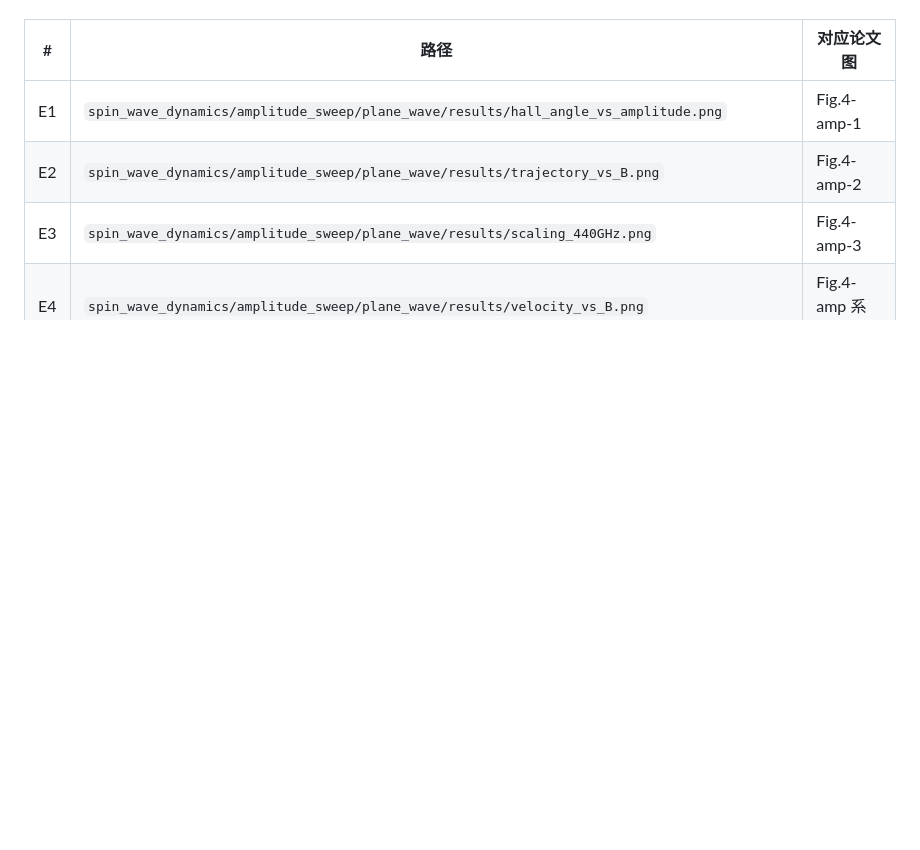
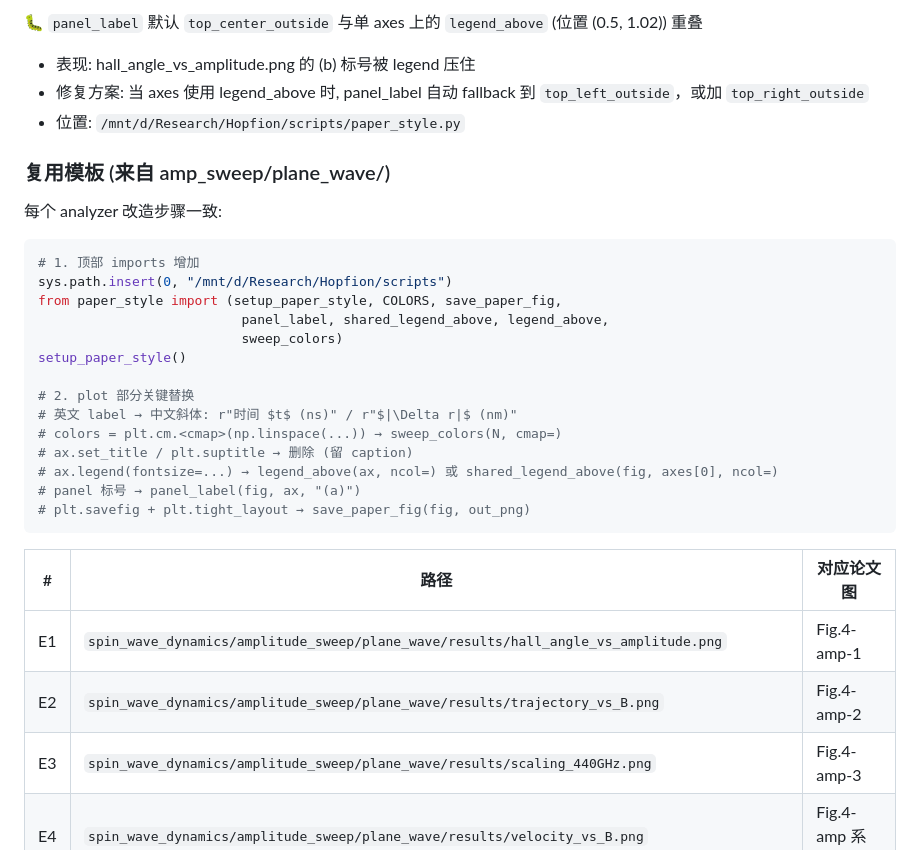
Before and after one commit to Wlybs/Hopfion, a Markdown page: 20260105_frustrated_fm/AUDIT_outdated_figures.md, the part around one of its changes. GitHub-like rendering; blank space fills up the shorter version.

````diff
--- a/20260105_frustrated_fm/AUDIT_outdated_figures.md
+++ b/20260105_frustrated_fm/AUDIT_outdated_figures.md
@@ -174,3 +218,27 @@
+🐛 `panel_label` 默认 `top_center_outside` 与单 axes 上的 `legend_above` (位置 (0.5, 1.02)) 重叠
+   - 表现: hall_angle_vs_amplitude.png 的 (b) 标号被 legend 压住
+   - 修复方案: 当 axes 使用 legend_above 时, panel_label 自动 fallback 到 `top_left_outside`，或加 `top_right_outside`
+   - 位置: `/mnt/d/Research/Hopfion/scripts/paper_style.py`
+
+### 复用模板 (来自 amp_sweep/plane_wave/)
+
+每个 analyzer 改造步骤一致:
+```python
+# 1. 顶部 imports 增加
+sys.path.insert(0, "/mnt/d/Research/Hopfion/scripts")
+from paper_style import (setup_paper_style, COLORS, save_paper_fig,
+                          panel_label, shared_legend_above, legend_above,
+                          sweep_colors)
+setup_paper_style()
+
+# 2. plot 部分关键替换
+# 英文 label → 中文斜体: r"时间 $t$ (ns)" / r"$|\Delta r|$ (nm)"
+# colors = plt.cm.<cmap>(np.linspace(...)) → sweep_colors(N, cmap=)
+# ax.set_title / plt.suptitle → 删除 (留 caption)
+# ax.legend(fontsize=...) → legend_above(ax, ncol=) 或 shared_legend_above(fig, axes[0], ncol=)
+# panel 标号 → panel_label(fig, ax, "(a)")
+# plt.savefig + plt.tight_layout → save_paper_fig(fig, out_png)
+```
 
 
 
````
Also changed, not shown: other parts of 20260105_frustrated_fm/AUDIT_outdated_figures.md (+46 -2 lines).
